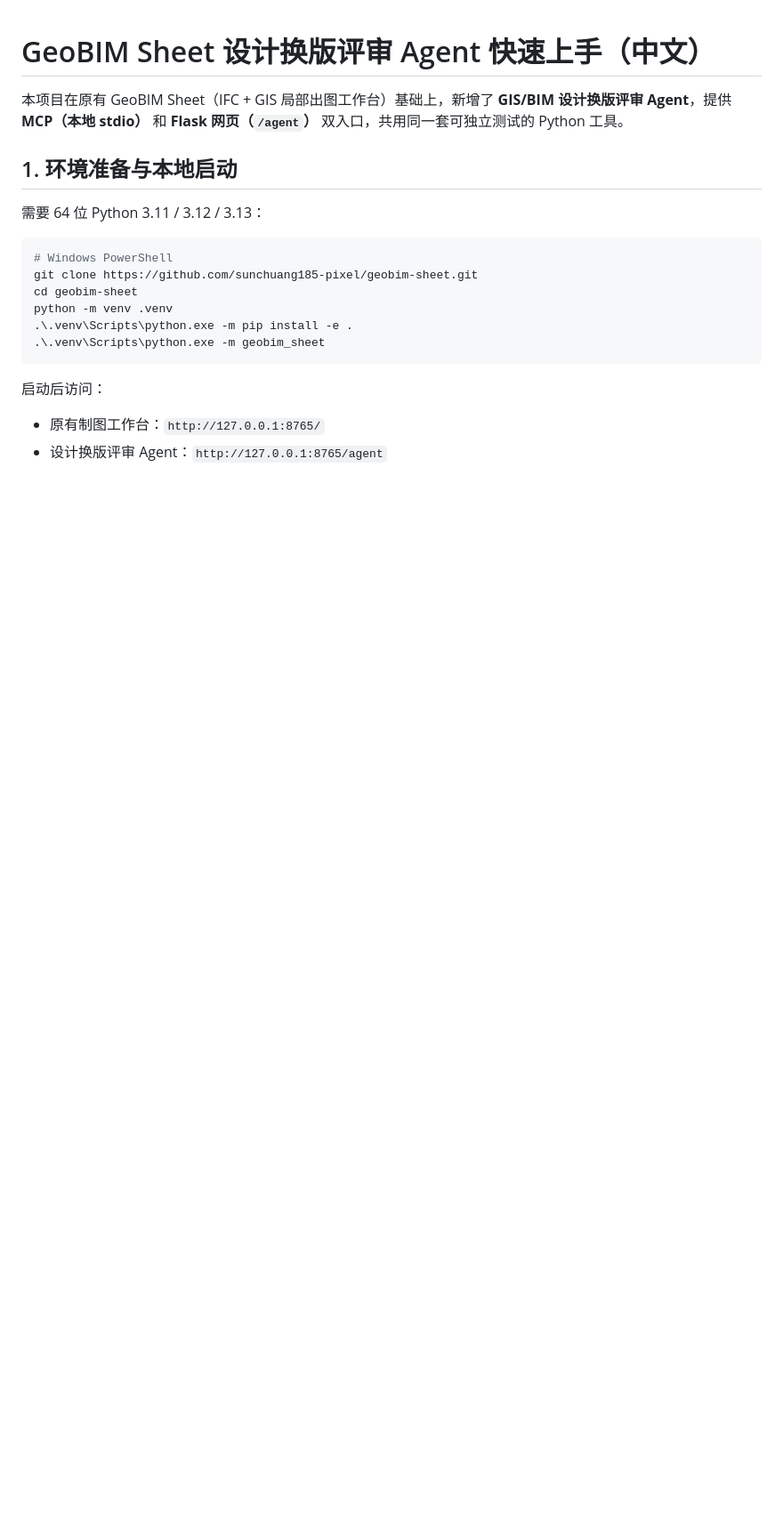
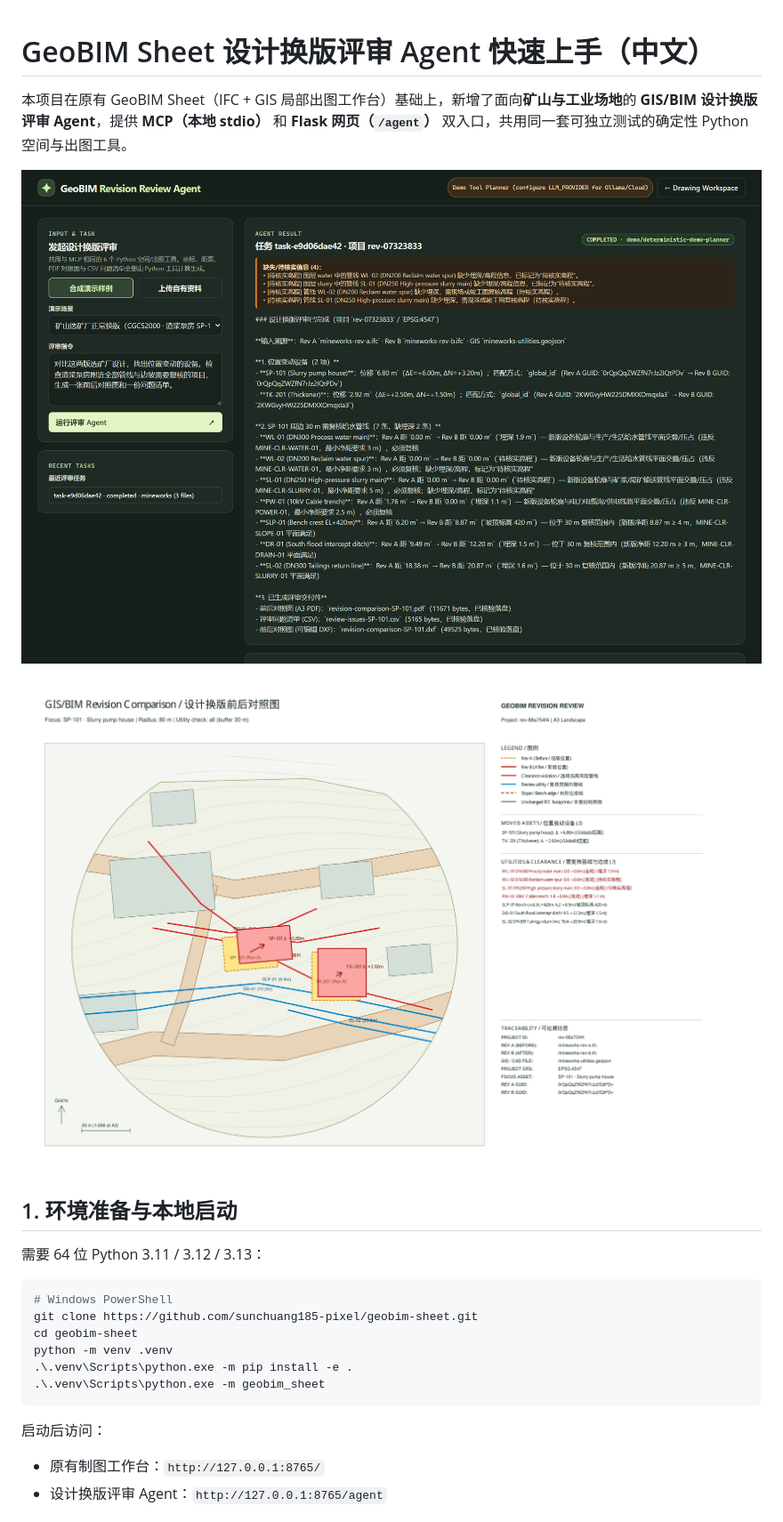
Before and after one commit to sunchuang185-pixel/geobim-sheet, a Markdown page: docs/QUICKSTART_ZH.md, the part around the change. Shown at 89% size. Drawn GitHub-style; pictures changed too: docs/agent-review.png (added), docs/mineworks-comparison.png (added); blank space fills up the shorter version.

```diff
--- a/docs/QUICKSTART_ZH.md
+++ b/docs/QUICKSTART_ZH.md
@@ -1,6 +1,10 @@
 # GeoBIM Sheet 设计换版评审 Agent 快速上手（中文）
 
-本项目在原有 GeoBIM Sheet（IFC + GIS 局部出图工作台）基础上，新增了 **GIS/BIM 设计换版评审 Agent**，提供 **MCP（本地 stdio）** 和 **Flask 网页（`/agent`）** 双入口，共用同一套可独立测试的 Python 工具。
+本项目在原有 GeoBIM Sheet（IFC + GIS 局部出图工作台）基础上，新增了面向**矿山与工业场地**的 **GIS/BIM 设计换版评审 Agent**，提供 **MCP（本地 stdio）** 和 **Flask 网页（`/agent`）** 双入口，共用同一套可独立测试的确定性 Python 空间与出图工具。
+
+![矿山换版评审 Agent 界面](agent-review.png)
+
+![渣浆泵房 SP-101 前后对照图 A3 PDF 预览](mineworks-comparison.png)
 
 ## 1. 环境准备与本地启动
 
```
Also changed, not shown: .github/ISSUE_TEMPLATE/real-site-feedback.md (added, +17 -0 lines), README.md (+16 -1 lines), 2 other files.
